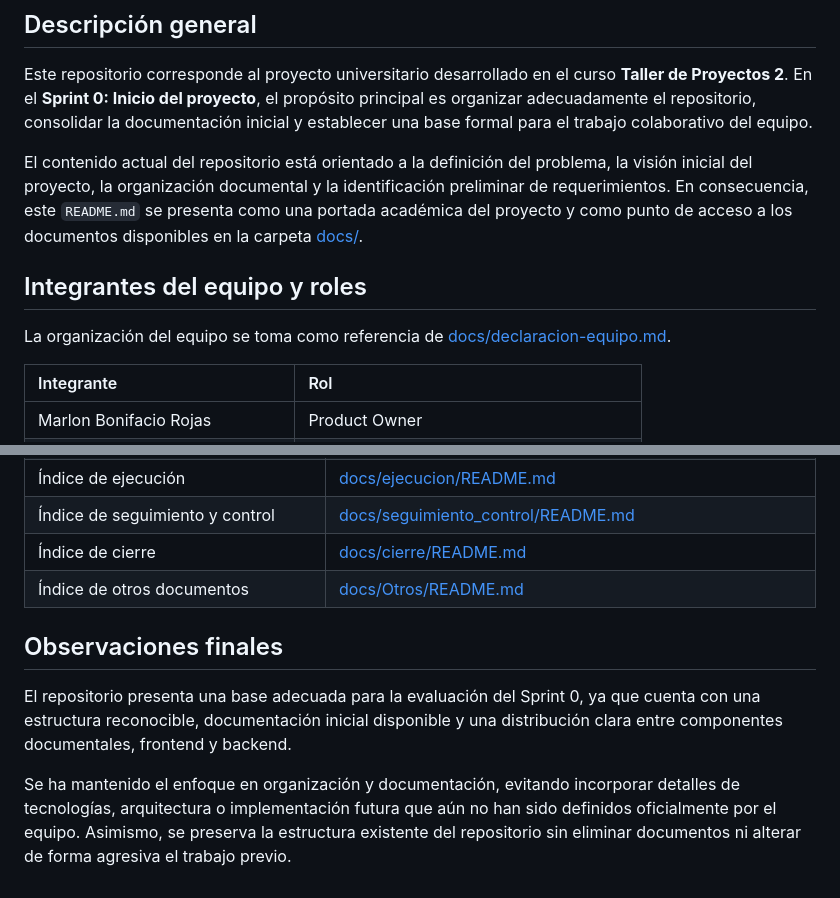
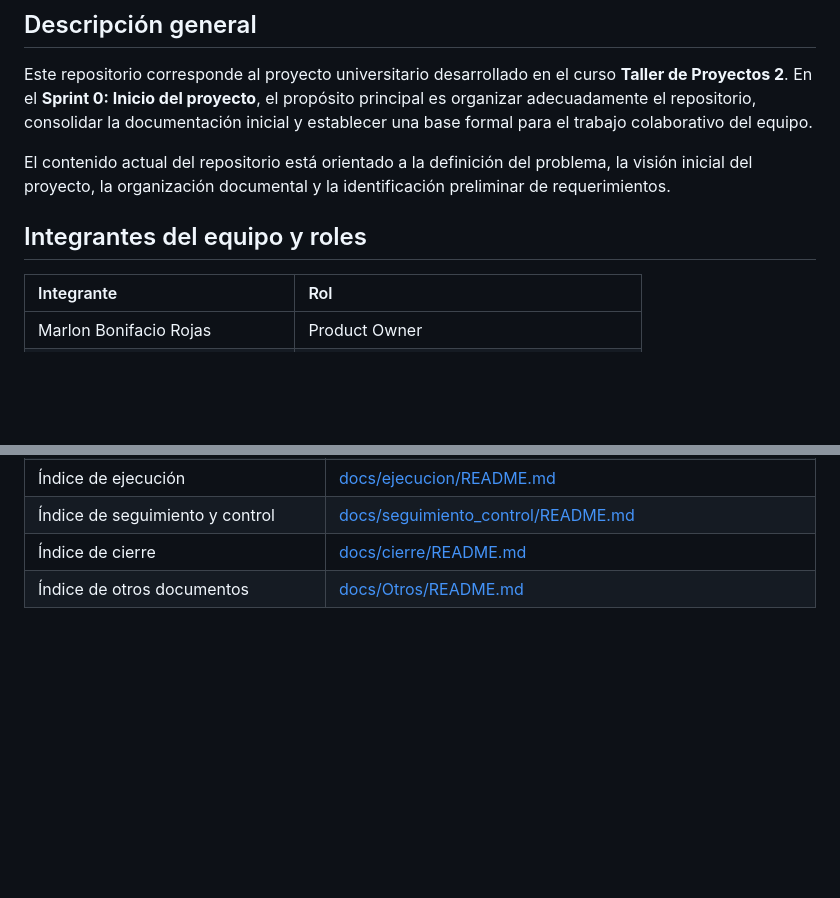
Before and after one commit to MarlonBR115/Taller_Proyectos_2, a Markdown page: README.md, 2 parts joined by grey strips. Rendered like a GitHub page; blank space fills up the shorter version.

Commit message:
Arreglos del archivo README

```diff
--- a/README.md
+++ b/README.md
@@ -4,11 +4,9 @@
 
 Este repositorio corresponde al proyecto universitario desarrollado en el curso **Taller de Proyectos 2**. En el **Sprint 0: Inicio del proyecto**, el propósito principal es organizar adecuadamente el repositorio, consolidar la documentación inicial y establecer una base formal para el trabajo colaborativo del equipo.
 
-El contenido actual del repositorio está orientado a la definición del problema, la visión inicial del proyecto, la organización documental y la identificación preliminar de requerimientos. En consecuencia, este `README.md` se presenta como una portada académica del proyecto y como punto de acceso a los documentos disponibles en la carpeta [docs/](docs/).
+El contenido actual del repositorio está orientado a la definición del problema, la visión inicial del proyecto, la organización documental y la identificación preliminar de requerimientos.
 
 ## Integrantes del equipo y roles
-
-La organización del equipo se toma como referencia de [docs/declaracion-equipo.md](docs/declaracion-equipo.md).
 
 | Integrante | Rol |
 | :--- | :--- |
@@ -108,9 +106,3 @@ Actualmente, el repositorio ha migrado su documentación al formato `Markdown`.
 | Índice de seguimiento y control | [docs/seguimiento_control/README.md](docs/seguimiento_control/README.md) |
 | Índice de cierre | [docs/cierre/README.md](docs/cierre/README.md) |
 | Índice de otros documentos | [docs/Otros/README.md](docs/Otros/README.md) |
-
-## Observaciones finales
-
-El repositorio presenta una base adecuada para la evaluación del Sprint 0, ya que cuenta con una estructura reconocible, documentación inicial disponible y una distribución clara entre componentes documentales, frontend y backend.
-
-Se ha mantenido el enfoque en organización y documentación, evitando incorporar detalles de tecnologías, arquitectura o implementación futura que aún no han sido definidos oficialmente por el equipo. Asimismo, se preserva la estructura existente del repositorio sin eliminar documentos ni alterar de forma agresiva el trabajo previo.
```
Also changed, not shown: other parts of README.md (+1 -1 lines).
